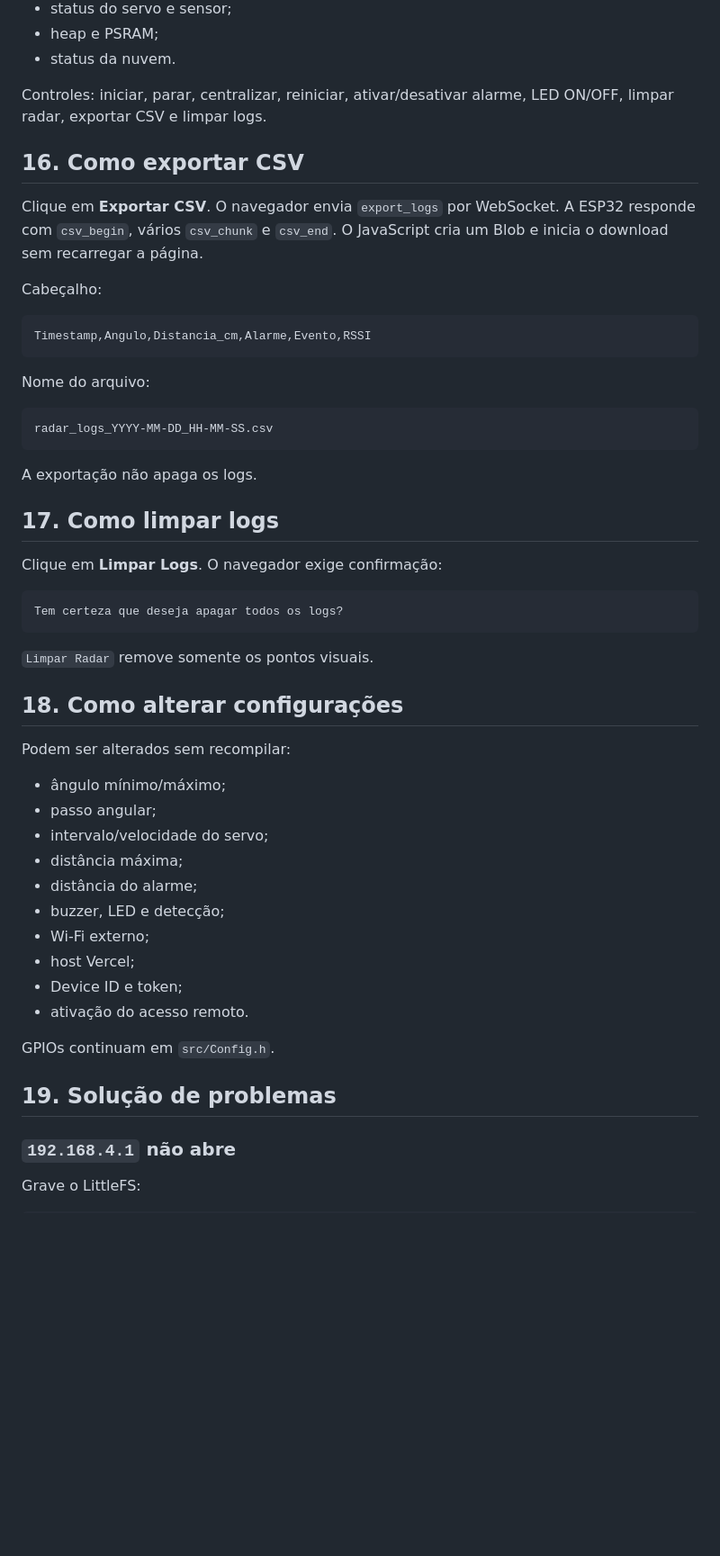
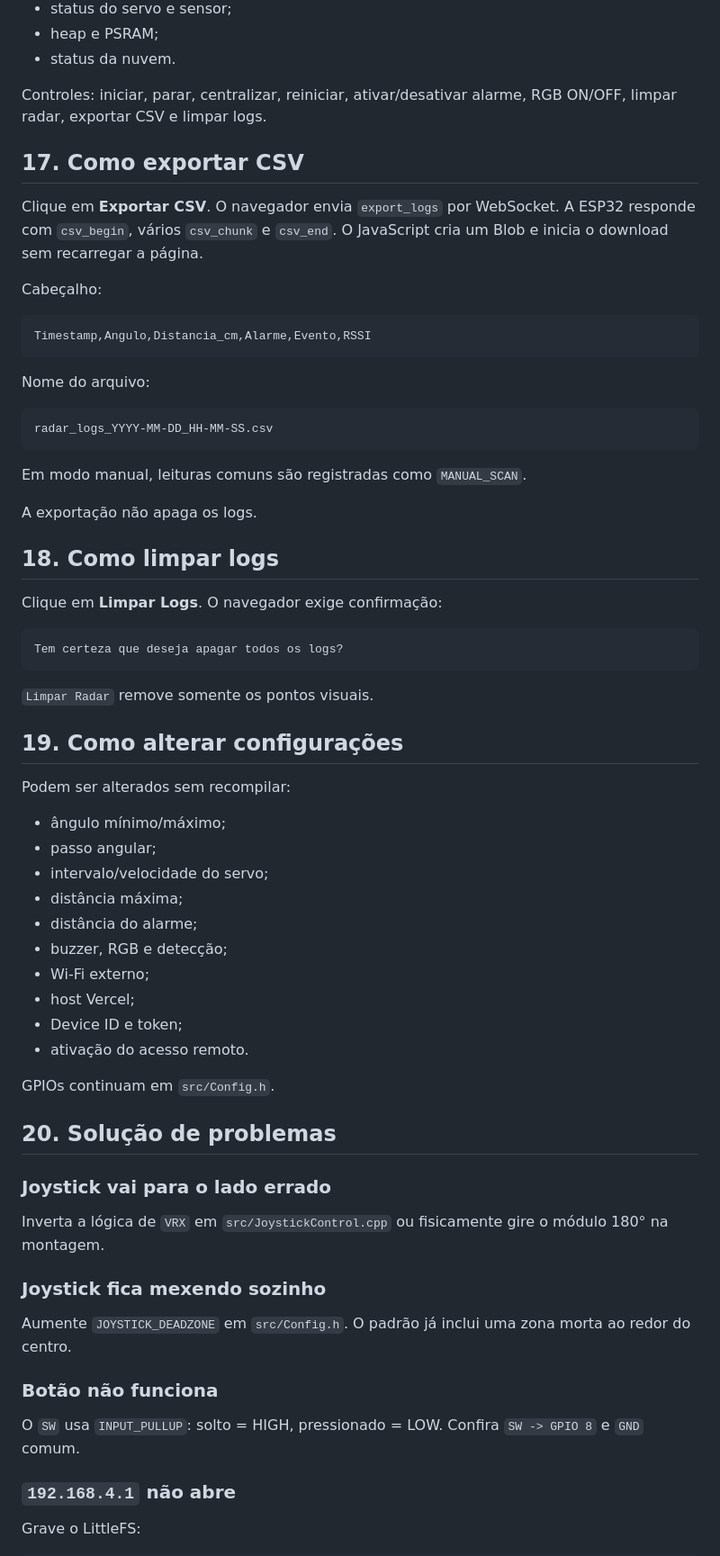
Before and after one commit to eduardohenrique-dev2/RADARESP32MAISPLATWEB, a Markdown page: README.md, the part around one of its changes. Shown at 90% size. Rendered like a GitHub page; blank space fills up the shorter version.

````diff
--- a/README.md
+++ b/README.md
@@ -202,9 +271,9 @@ O dashboard mostra:
 - heap e PSRAM;
 - status da nuvem.
 
-Controles: iniciar, parar, centralizar, reiniciar, ativar/desativar alarme, LED ON/OFF, limpar radar, exportar CSV e limpar logs.
+Controles: iniciar, parar, centralizar, reiniciar, ativar/desativar alarme, RGB ON/OFF, limpar radar, exportar CSV e limpar logs.
 
-## 16. Como exportar CSV
+## 17. Como exportar CSV
 
 Clique em **Exportar CSV**. O navegador envia `export_logs` por WebSocket. A ESP32 responde com `csv_begin`, vários `csv_chunk` e `csv_end`. O JavaScript cria um Blob e inicia o download sem recarregar a página.
 
@@ -220,9 +289,11 @@ Nome do arquivo:
 radar_logs_YYYY-MM-DD_HH-MM-SS.csv
 ```
 
+Em modo manual, leituras comuns são registradas como `MANUAL_SCAN`.
+
 A exportação não apaga os logs.
 
-## 17. Como limpar logs
+## 18. Como limpar logs
 
 Clique em **Limpar Logs**. O navegador exige confirmação:
 
@@ -232,7 +303,7 @@ Tem certeza que deseja apagar todos os logs?
 
 `Limpar Radar` remove somente os pontos visuais.
 
-## 18. Como alterar configurações
+## 19. Como alterar configurações
 
 Podem ser alterados sem recompilar:
 
@@ -241,7 +312,7 @@ Podem ser alterados sem recompilar:
 - intervalo/velocidade do servo;
 - distância máxima;
 - distância do alarme;
-- buzzer, LED e detecção;
+- buzzer, RGB e detecção;
 - Wi-Fi externo;
 - host Vercel;
 - Device ID e token;
@@ -249,7 +320,19 @@ Podem ser alterados sem recompilar:
 
 GPIOs continuam em `src/Config.h`.
 
-## 19. Solução de problemas
+## 20. Solução de problemas
+
+### Joystick vai para o lado errado
+
+Inverta a lógica de `VRX` em `src/JoystickControl.cpp` ou fisicamente gire o módulo 180° na montagem.
+
+### Joystick fica mexendo sozinho
+
+Aumente `JOYSTICK_DEADZONE` em `src/Config.h`. O padrão já inclui uma zona morta ao redor do centro.
+
+### Botão não funciona
+
+O `SW` usa `INPUT_PULLUP`: solto = HIGH, pressionado = LOW. Confira `SW -> GPIO 8` e `GND` comum.
 
 ### `192.168.4.1` não abre
 
````
Also changed, not shown: other parts of README.md (+119 -47 lines).
